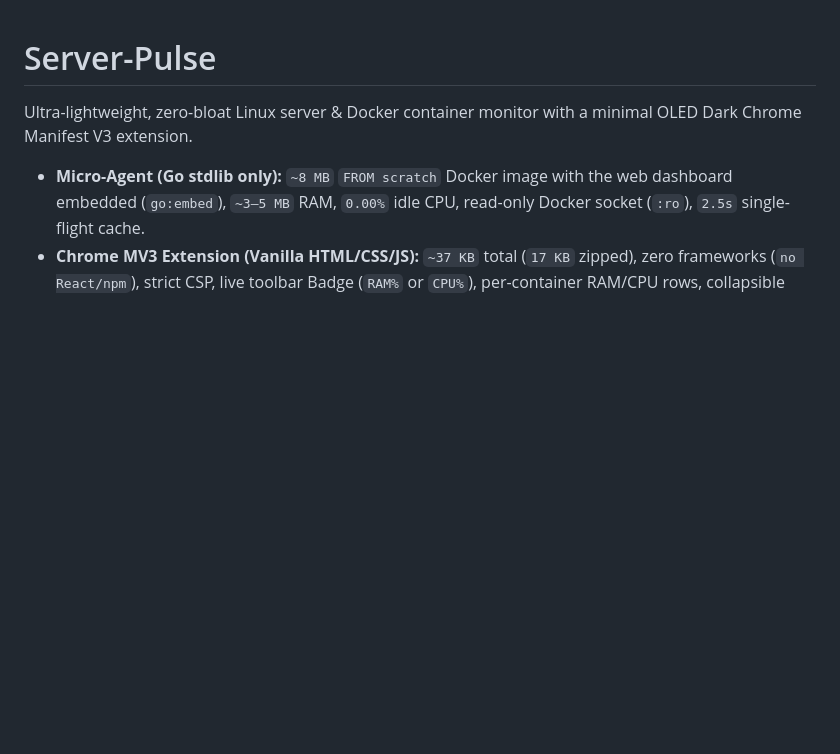
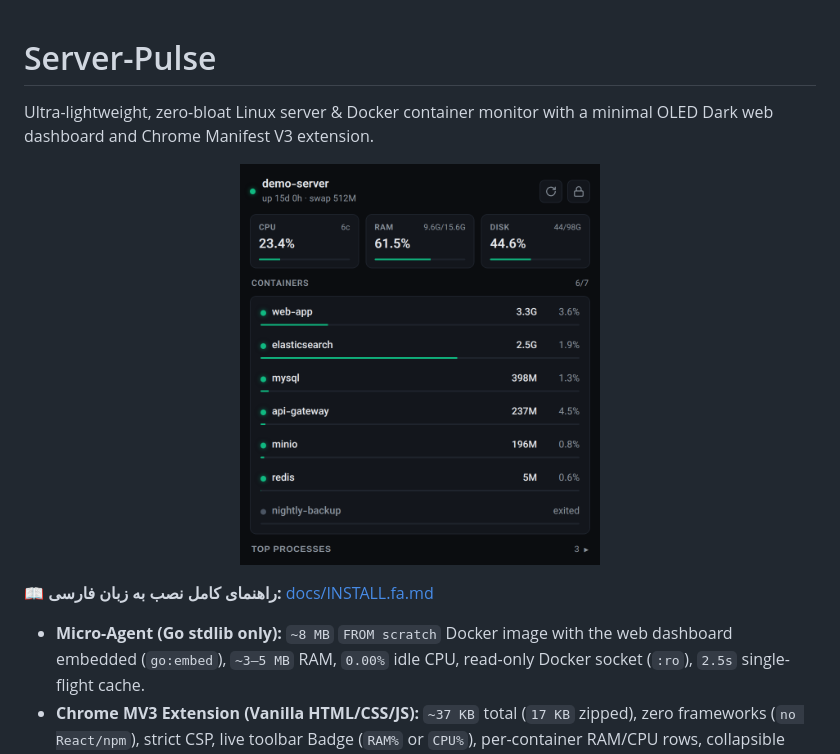
Before and after one commit to Man30ur/server-pulse, a Markdown page: README.md, the part around the change. Drawn GitHub-style; pictures changed too: docs/screenshot.png (added); blank space fills up the shorter version.

Commit message:
docs: add dashboard screenshot and Persian install guide

```diff
--- a/README.md
+++ b/README.md
@@ -1,6 +1,12 @@
 # Server-Pulse
 
-Ultra-lightweight, zero-bloat Linux server & Docker container monitor with a minimal OLED Dark Chrome Manifest V3 extension.
+Ultra-lightweight, zero-bloat Linux server & Docker container monitor with a minimal OLED Dark web dashboard and Chrome Manifest V3 extension.
+
+<p align="center">
+  <img src="docs/screenshot.png" alt="Server-Pulse dashboard (demo data)" width="360">
+</p>
+
+📖 **راهنمای کامل نصب به زبان فارسی:** [docs/INSTALL.fa.md](./docs/INSTALL.fa.md)
 
 * **Micro-Agent (Go stdlib only):** `~8 MB` `FROM scratch` Docker image with the web dashboard embedded (`go:embed`), `~3–5 MB` RAM, `0.00%` idle CPU, read-only Docker socket (`:ro`), `2.5s` single-flight cache.
 * **Chrome MV3 Extension (Vanilla HTML/CSS/JS):** `~37 KB` total (`17 KB` zipped), zero frameworks (`no React/npm`), strict CSP, live toolbar Badge (`RAM%` or `CPU%`), per-container RAM/CPU rows, collapsible Top Processes.
```
Also changed, not shown: docs/INSTALL.fa.md (added, +146 -0 lines).
